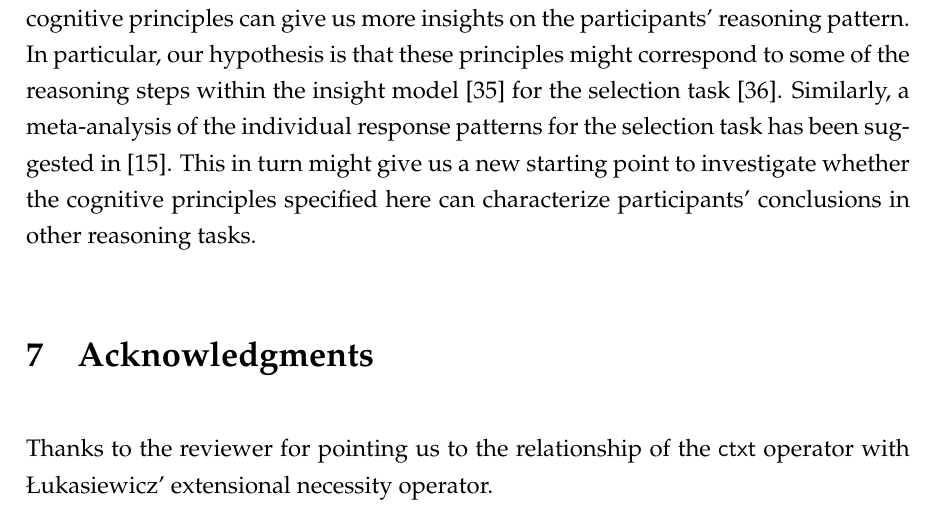
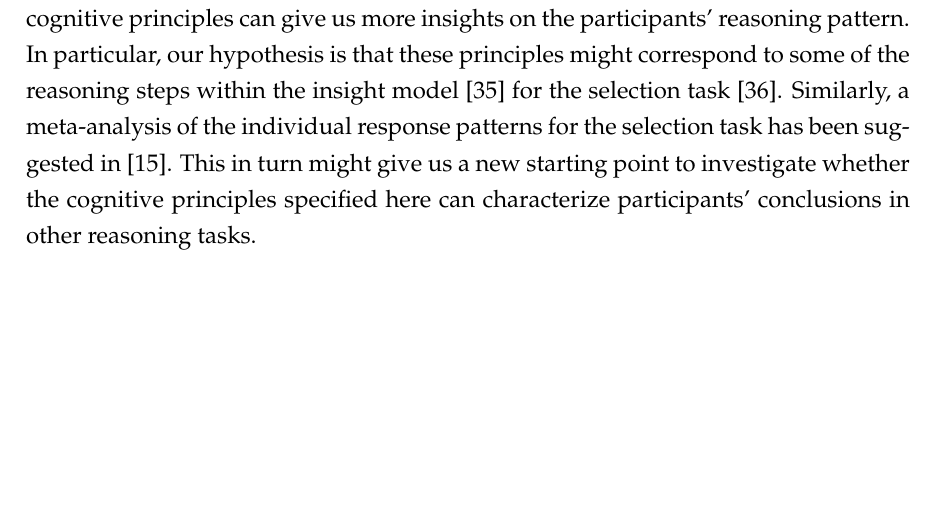
Before and after one commit to bixei/syllReasClusters, a LaTeX document (paper/paper-v3.tex): part of page 24 of 28, cut so that both start at the same text, the shorter picture padded with empty space. Compiled offline with pdfLaTeX; a LaTeX package or settings file that is missing is left out.

```diff
--- a/paper/paper-v3.tex
+++ b/paper/paper-v3.tex
@@ -1189,10 +1189,6 @@
 % experiments, where possibly, participants are explicitly asked (not) to assume certain cognitive principles.
 % Another aspect that needs to be examined, is
 
-\section{Acknowledgments}
-
-Thanks to the reviewer for pointing us to the relationship of the $\cxt$ operator
-with {\L}ukasiewicz' extensional necessity operator.
 
 \bibliographystyle{splncs}
 \bibliography{bibv4}
```
